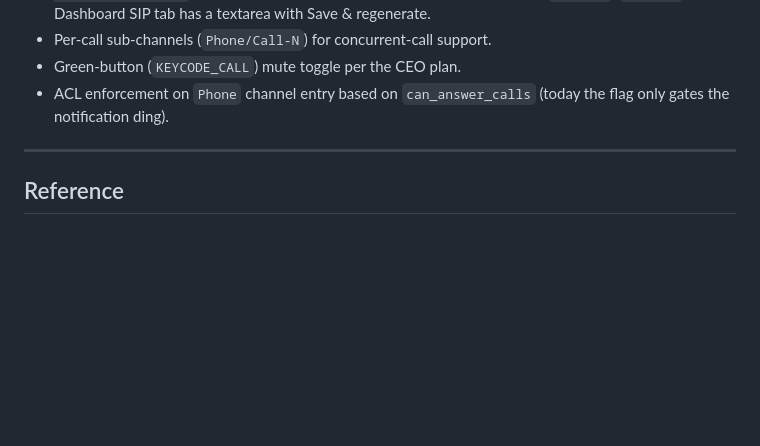
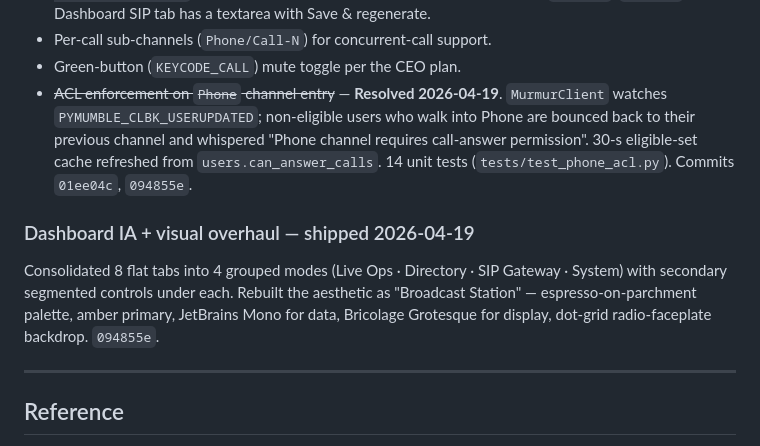
Before and after one commit to harrowiersma/PTT, a Markdown page: docs/open_issues.md, the part around the change. GitHub-like rendering; blank space fills up the shorter version.

Commit message:
docs: mark Phone ACL + dashboard overhaul resolved

```diff
--- a/docs/open_issues.md
+++ b/docs/open_issues.md
@@ -205,8 +205,19 @@ the APK-flash cycle becomes the bottleneck.
   Dashboard SIP tab has a textarea with Save & regenerate.
 - Per-call sub-channels (`Phone/Call-N`) for concurrent-call support.
 - Green-button (`KEYCODE_CALL`) mute toggle per the CEO plan.
-- ACL enforcement on `Phone` channel entry based on `can_answer_calls`
-  (today the flag only gates the notification ding).
+- ~~ACL enforcement on `Phone` channel entry~~ — **Resolved 2026-04-19**.
+  `MurmurClient` watches `PYMUMBLE_CLBK_USERUPDATED`; non-eligible
+  users who walk into Phone are bounced back to their previous channel
+  and whispered "Phone channel requires call-answer permission". 30-s
+  eligible-set cache refreshed from `users.can_answer_calls`.
+  14 unit tests (`tests/test_phone_acl.py`). Commits `01ee04c`, `094855e`.
+
+### Dashboard IA + visual overhaul — shipped 2026-04-19
+Consolidated 8 flat tabs into 4 grouped modes (Live Ops · Directory ·
+SIP Gateway · System) with secondary segmented controls under each.
+Rebuilt the aesthetic as "Broadcast Station" — espresso-on-parchment
+palette, amber primary, JetBrains Mono for data, Bricolage Grotesque
+for display, dot-grid radio-faceplate backdrop. `094855e`.
 
 ---
 
```
